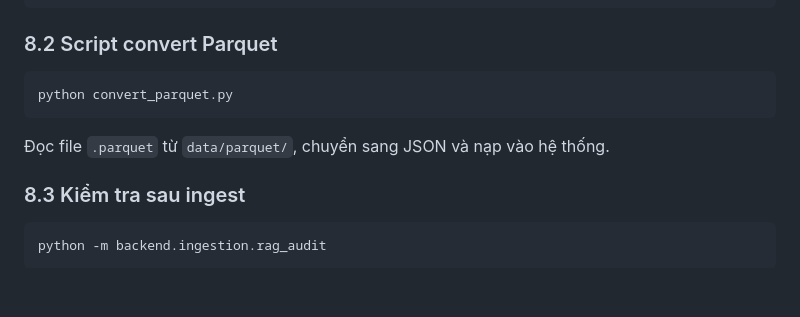
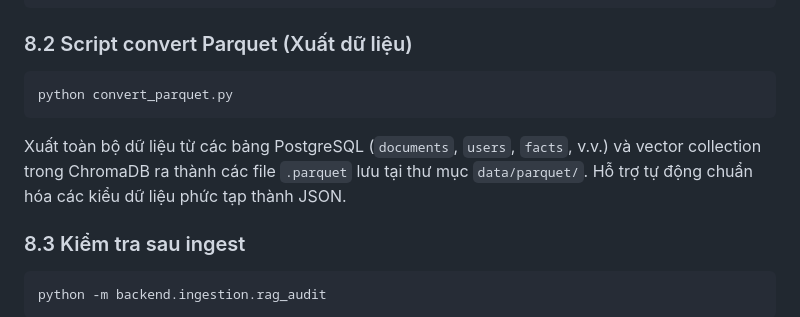
Before and after one commit to veliona-vollerei/Chat_Bot_Nong_Nghiep_demo, a Markdown page: PROGRESS.md, the part around the change. GitHub-like rendering; blank space fills up the shorter version.

````diff
--- a/PROGRESS.md
+++ b/PROGRESS.md
@@ -813,13 +813,13 @@ Admin upload file
    - "reject" → xóa file tạm, không thay đổi gì
 ```
 
-### 8.2 Script convert Parquet
+### 8.2 Script convert Parquet (Xuất dữ liệu)
 
 ```bash
 python convert_parquet.py
 ```
 
-Đọc file `.parquet` từ `data/parquet/`, chuyển sang JSON và nạp vào hệ thống.
+Xuất toàn bộ dữ liệu từ các bảng PostgreSQL (`documents`, `users`, `facts`, v.v.) và vector collection trong ChromaDB ra thành các file `.parquet` lưu tại thư mục `data/parquet/`. Hỗ trợ tự động chuẩn hóa các kiểu dữ liệu phức tạp thành JSON.
 
 ### 8.3 Kiểm tra sau ingest
 
````
Also changed, not shown: diff_synth_latency_dashboard.md (deleted, +0 -140 lines).
